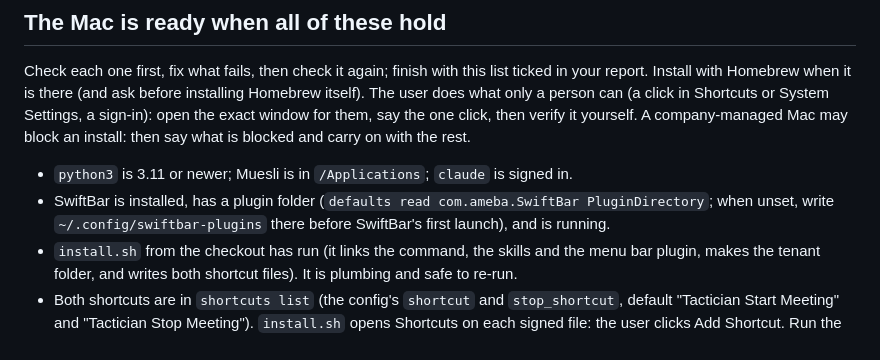
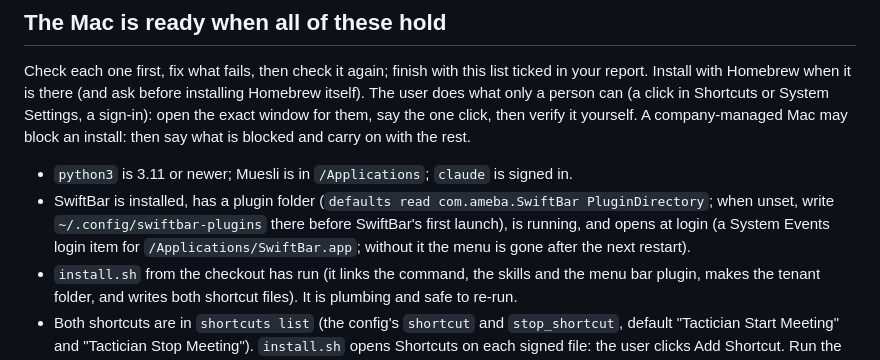
Before and after one commit to attadevelops/tactician, a Markdown page: skills/tactician-setup/SKILL.md, the part around the change. Rendered like a GitHub page.

Commit message:
Setup skill: SwiftBar opens at login, so the menu survives a restart
Co-Authored-By: Claude Opus 5.5 (1M context) <noreply@anthropic.com>

```diff
--- a/skills/tactician-setup/SKILL.md
+++ b/skills/tactician-setup/SKILL.md
@@ -21,7 +21,8 @@ Shortcuts or System Settings, a sign-in): open the exact window for them, say th
 A company-managed Mac may block an install: then say what is blocked and carry on with the rest.
 - `python3` is 3.11 or newer; Muesli is in `/Applications`; `claude` is signed in.
 - SwiftBar is installed, has a plugin folder (`defaults read com.ameba.SwiftBar PluginDirectory`; when unset, write
-  `~/.config/swiftbar-plugins` there before SwiftBar's first launch), and is running.
+  `~/.config/swiftbar-plugins` there before SwiftBar's first launch), is running, and opens at login (a System Events
+  login item for `/Applications/SwiftBar.app`; without it the menu is gone after the next restart).
 - `install.sh` from the checkout has run (it links the command, the skills and the menu bar plugin, makes the tenant
   folder, and writes both shortcut files). It is plumbing and safe to re-run.
 - Both shortcuts are in `shortcuts list` (the config's `shortcut` and `stop_shortcut`, default "Tactician Start Meeting"
```
